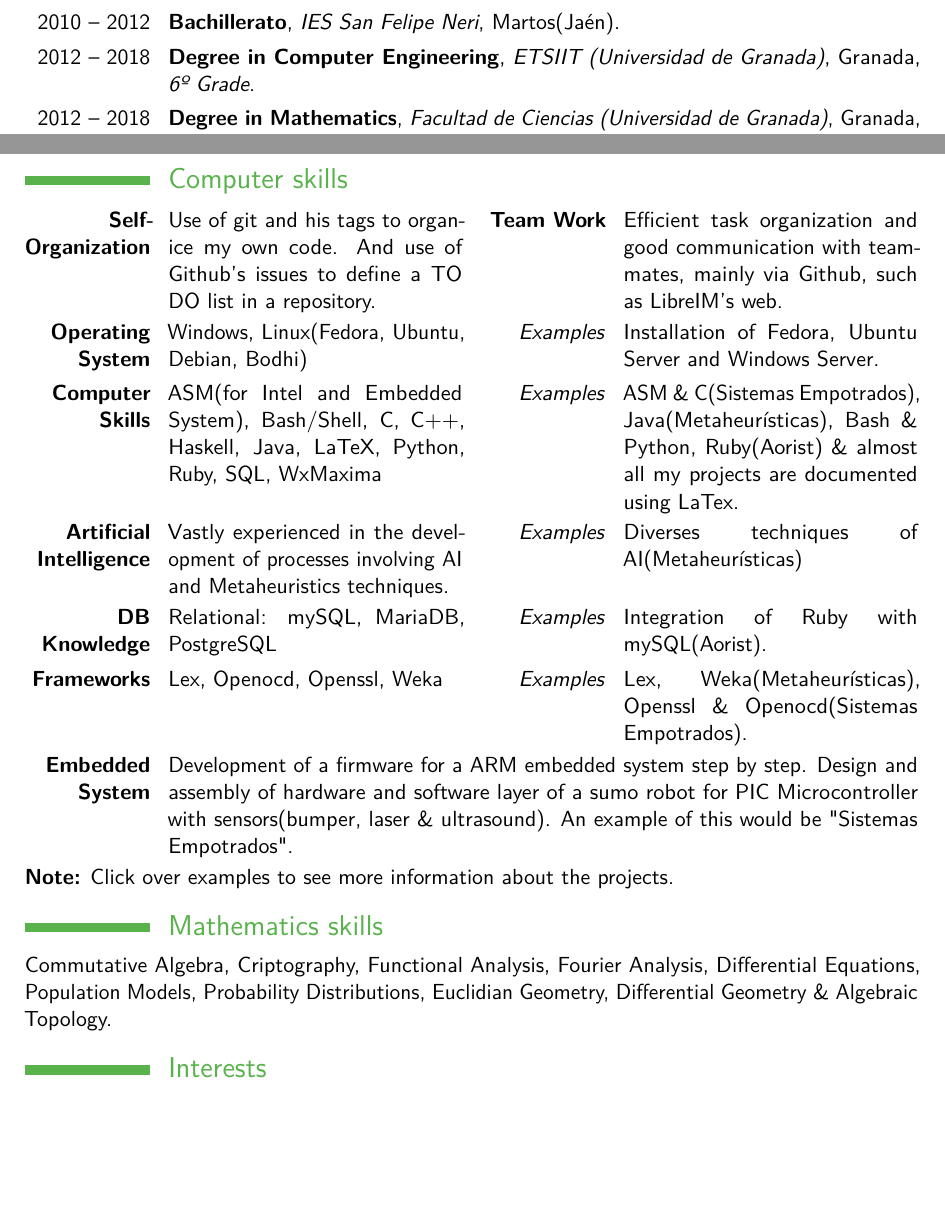
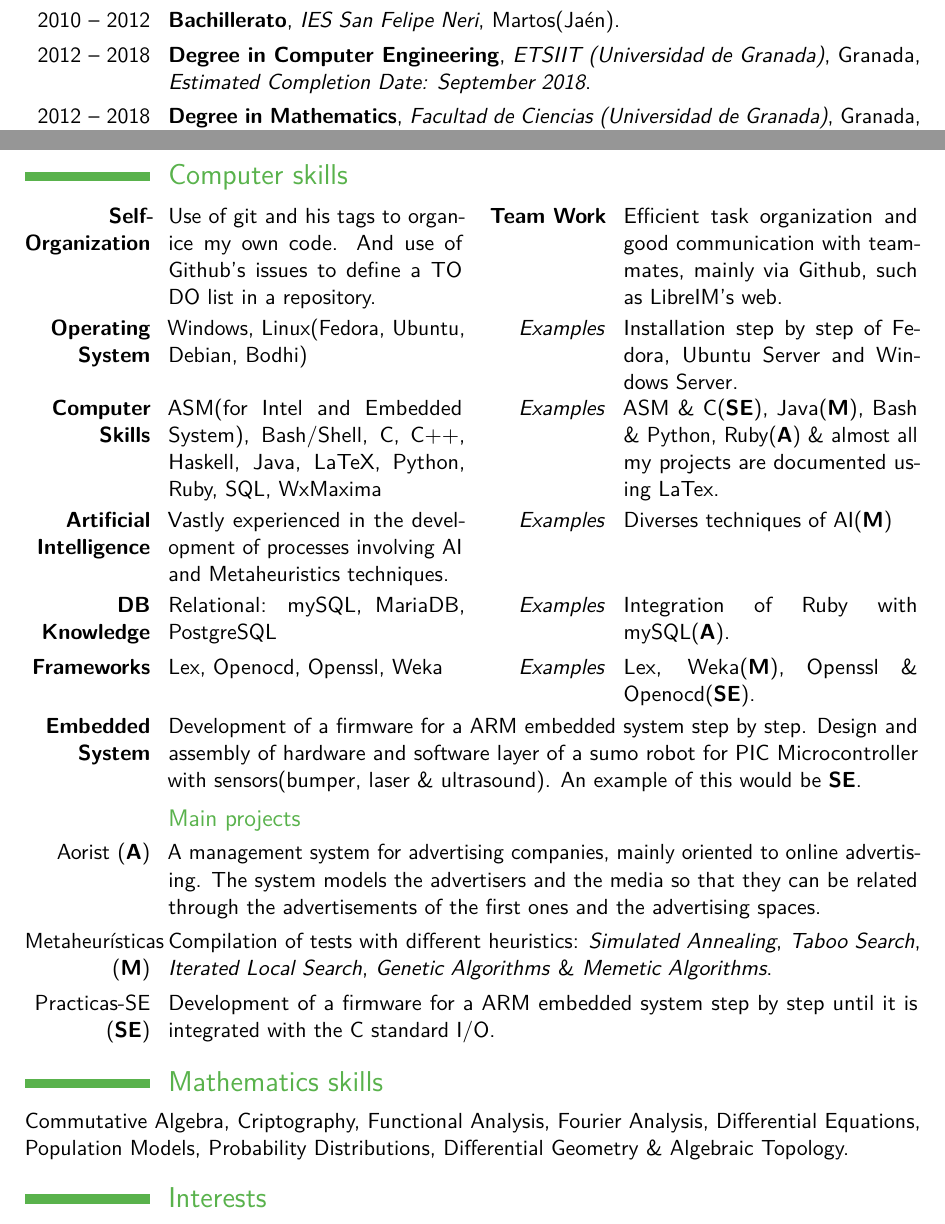
Before and after one commit to oxcar103/CV, a LaTeX CV (CV - Computer Engineering Focus.tex): two parts of pages 1 and 2 of 2, joined at a grey line, cut so that both start at the same text, the shorter picture padded with empty space. Compiled offline with pdfLaTeX.

Commit message:
Main projects

```diff
--- a/CV - Computer Engineering Focus.tex
+++ b/CV - Computer Engineering Focus.tex
@@ -52,8 +52,8 @@
 \cventry{2006 -- 2010}{Secondary Education(ESO)}{IES San Felipe Neri}{Martos(Jaén)}{}{} % arguments 3 to 6 can be left empty
 \cventry{2009 -- 2011}{Estalmat}{Facultad de Ciencias(Universidad de Granada)}{Granada}{Project to detect and stimulate early mathematical talent}{}
 \cventry{2010 -- 2012}{Bachillerato}{IES San Felipe Neri}{Martos(Jaén)}{}{}
-\cventry{2012 -- 2018}{Degree in Computer Engineering}{ETSIIT (Universidad de Granada)}{Granada}{\textit{6º Grade}}{}
-\cventry{2012 -- 2018}{Degree in Mathematics}{Facultad de Ciencias (Universidad de Granada)}{Granada}{\textit{6º Grade}}{}
+\cventry{2012 -- 2018}{Degree in Computer Engineering}{ETSIIT (Universidad de Granada)}{Granada}{\textit{Estimated Completion Date: September 2018}}{}
+\cventry{2012 -- 2018}{Degree in Mathematics}{Facultad de Ciencias (Universidad de Granada)}{Granada}{\textit{Estimated Completion Date: September 2018}}{}
 \cventry{Oct 2017 -- Nov 2017}{Course of Noncommutative Algebra Applied to Codes and Cryptography}{Universidad de Almería}{Almería}{}{}
 
 \section{Laboral Experience}
@@ -71,17 +71,21 @@
 
 \section{Computer skills}
 \cvdoubleitem{\textbf{Self-Organization}}{Use of git and his tags to organice my own code. And use of Github's issues to define a TO DO list in a repository.}{\textbf{Team Work}}{Efficient task organization and good communication with teammates, mainly via Github, such as LibreIM's web.}
-\cvdoubleitem{\textbf{Operating System}}{Windows, Linux(Fedora, Ubuntu, Debian, Bodhi)}{\textit{Examples}}{ \href{https://github.com/oxcar103/Ingenieria-Servidores/tree/master/P1-Instalaci\%C3\%B3n\%20de\%20SO\%20y\%20RAID}{Installation of Fedora, Ubuntu Server and Windows Server.}}
-\cvdoubleitem{\textbf{Computer Skills}}{ASM(for Intel and Embedded System), Bash/Shell, C, C++, Haskell, Java, LaTeX, Python, Ruby, SQL, WxMaxima}{\textit{Examples}}{\href{https://github.com/oxcar103/Practicas-SE}{ASM \& C(Sistemas Empotrados)}, \href{https://github.com/oxcar103/Metaheuristicas}{Java(Metaheurísticas)},  \href{https://github.com/oxcar103/Practicas-TNC}{Bash \& Python}, \href{https://github.com/fdavidcl/aorist}{Ruby(Aorist)} \& almost all my projects are documented using LaTex.}
-\cvdoubleitem{\textbf{Artificial Intelligence}}{Vastly experienced in the development of processes involving AI and Metaheuristics techniques.}{\textit{Examples}}{\href{https://github.com/oxcar103/Metaheuristicas}{Diverses techniques of AI(Metaheurísticas)}}
-\cvdoubleitem{\textbf{DB Knowledge}}{Relational: mySQL, MariaDB, PostgreSQL} {\textit{Examples}}{\href{https://github.com/fdavidcl/aorist}{Integration of Ruby with mySQL(Aorist).}}
-\cvdoubleitem{\textbf{Frameworks}}{Lex, Openocd, Openssl, Weka}{\textit{Examples}}{\href{https://github.com/oxcar103/Graphs-TexLex}{Lex}, \href{https://github.com/oxcar103/Metaheuristicas}{Weka(Metaheurísticas)}, \href{https://github.com/oxcar103/Practicas-SPSI}{Openssl}  \& \href{https://github.com/oxcar103/Practicas-SE}{Openocd(Sistemas Empotrados)}.}
-\cvitem{\textbf{Embedded System}}{Development of a firmware for a ARM embedded system step by step. Design and assembly of hardware and software layer of a sumo robot for PIC Microcontroller with sensors(bumper, laser \& ultrasound). An example of this would be \href{https://github.com/oxcar103/Practicas-SE}{"Sistemas Empotrados"}.}
+\cvdoubleitem{\textbf{Operating System}}{Windows, Linux(Fedora, Ubuntu, Debian, Bodhi)}{\textit{Examples}}{ \href{https://github.com/oxcar103/Ingenieria-Servidores/tree/master/P1-Instalaci\%C3\%B3n\%20de\%20SO\%20y\%20RAID}{Installation step by step of Fedora, Ubuntu Server and Windows Server.}}
+\cvdoubleitem{\textbf{Computer Skills}}{ASM(for Intel and Embedded System), Bash/Shell, C, C++, Haskell, Java, LaTeX, Python, Ruby, SQL, WxMaxima}{\textit{Examples}}{\href{https://github.com/oxcar103/Practicas-SE}{ASM \& C(\textbf{SE})}, \href{https://github.com/oxcar103/Metaheuristicas}{Java(\textbf{M})},  \href{https://github.com/oxcar103/Practicas-TNC}{Bash \& Python}, \href{https://github.com/fdavidcl/aorist}{Ruby(\textbf{A})} \& almost all my projects are documented using LaTex.}
+\cvdoubleitem{\textbf{Artificial Intelligence}}{Vastly experienced in the development of processes involving AI and Metaheuristics techniques.}{\textit{Examples}}{\href{https://github.com/oxcar103/Metaheuristicas}{Diverses techniques of AI(\textbf{M})}}
+\cvdoubleitem{\textbf{DB Knowledge}}{Relational: mySQL, MariaDB, PostgreSQL} {\textit{Examples}}{\href{https://github.com/fdavidcl/aorist}{Integration of Ruby with mySQL(\textbf{A}).}}
+\cvdoubleitem{\textbf{Frameworks}}{Lex, Openocd, Openssl, Weka}{\textit{Examples}}{\href{https://github.com/oxcar103/Graphs-TexLex}{Lex}, \href{https://github.com/oxcar103/Metaheuristicas}{Weka(\textbf{M})}, \href{https://github.com/oxcar103/Practicas-SPSI}{Openssl}  \& \href{https://github.com/oxcar103/Practicas-SE}{Openocd(\textbf{SE})}.}
+\cvitem{\textbf{Embedded System}}{Development of a firmware for a ARM embedded system step by step. Design and assembly of hardware and software layer of a sumo robot for PIC Microcontroller with sensors(bumper, laser \& ultrasound). An example of this would be \href{https://github.com/oxcar103/Practicas-SE}{\textbf{SE}}.}
 
-\textbf{Note:} Click over examples to see more information about the projects.
+	\subsection{Main projects}
+	\cvitem{Aorist (\textbf{A})}{A management system for advertising companies, mainly oriented to online advertising. The system models the advertisers and the media so that they can be related through the advertisements of the first ones and the advertising spaces.}
+	\cvitem{Metaheurísticas (\textbf{M})}{Compilation of tests with different heuristics: \textit{Simulated Annealing}, \textit{Taboo Search}, \textit{Iterated Local Search}, \textit{Genetic Algorithms} \& \textit{Memetic Algorithms}.}
+	\cvitem{Practicas-SE (\textbf{SE})}{Development of a firmware for a ARM embedded system step by step until it is integrated with the C standard I/O.}
+
 
 \section{Mathematics skills}
-Commutative Algebra, Criptography, Functional Analysis, Fourier Analysis, Differential Equations, Population Models, Probability Distributions, Euclidian Geometry, Differential Geometry \& Algebraic Topology.
+Commutative Algebra, Criptography, Functional Analysis, Fourier Analysis, Differential Equations, Population Models, Probability Distributions, Differential Geometry \& Algebraic Topology.
 
 \section{Interests}
 \subsection{Vocational}
```
